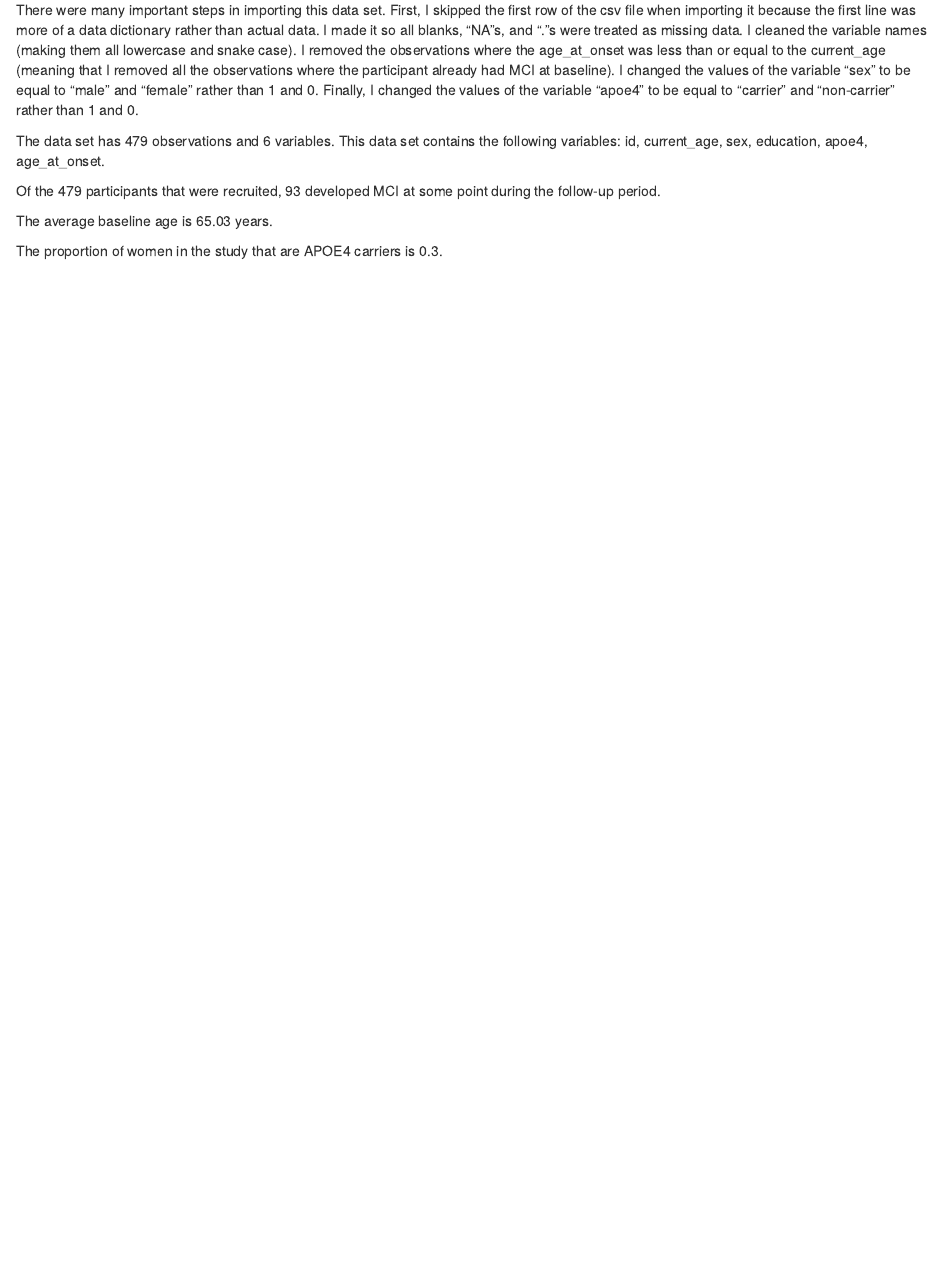
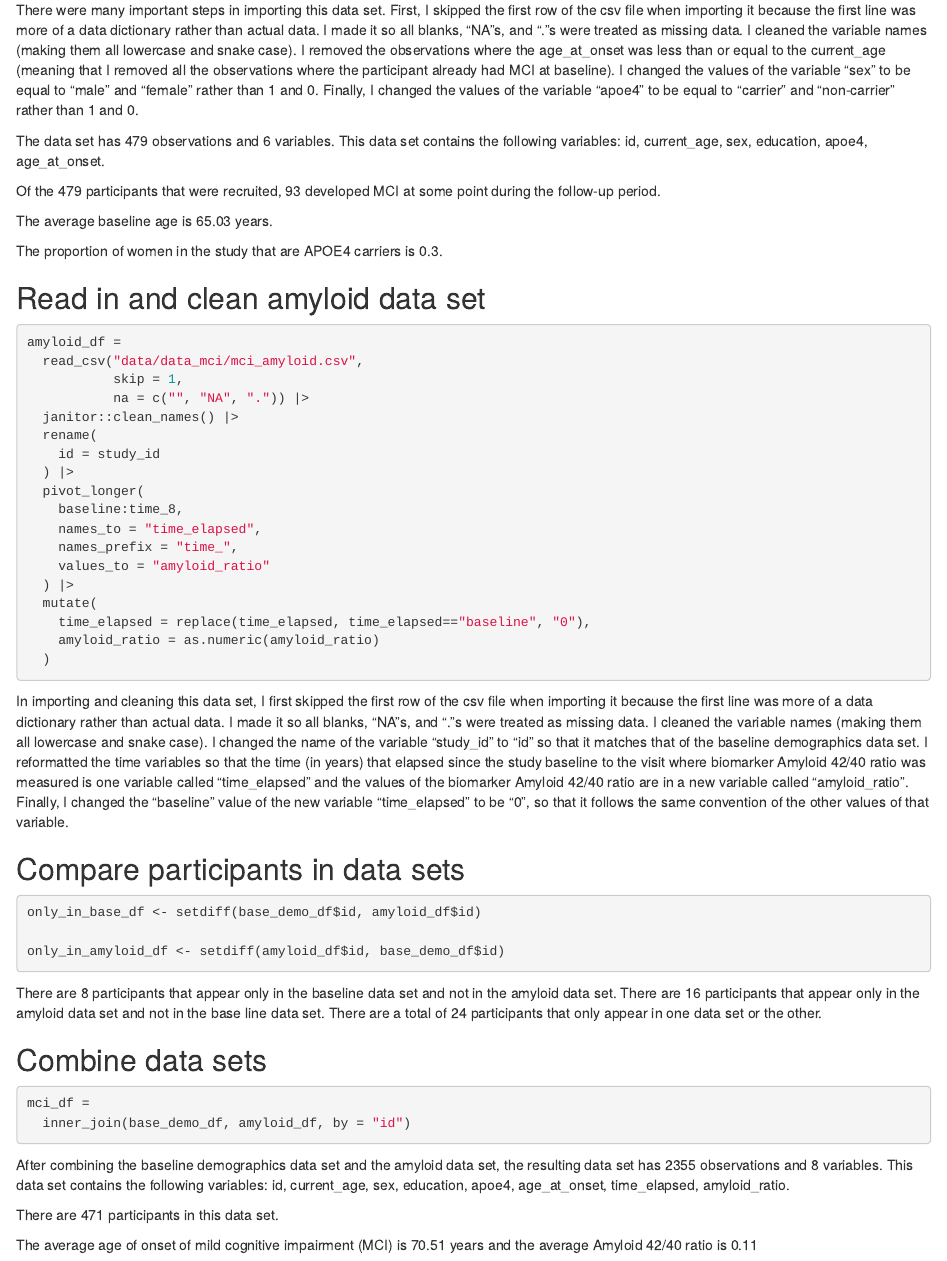
Before and after one commit to AlexaBurko/p8105_hw2_asb2338, an R Markdown document (p8105_hw2_asb2338.Rmd): the page in a window 1100 px wide, from 2480 px down. Rendered offline with R 4.5, knitr and Pandoc, with nearby package versions; column names are cleaned by a stand-in for the janitor package.

Commit message:
finishing problem 3

````diff
--- a/p8105_hw2_asb2338.Rmd
+++ b/p8105_hw2_asb2338.Rmd
@@ -163,3 +163,54 @@ The average baseline age is `r round(mean(pull(base_demo_df, current_age)),2)` y
 The proportion of women in the study that are APOE4 carriers is  `r base_demo_df |>
   filter(sex == "female") |>
   summarize(mean(apoe4 == "carrier"))`.
+
+## Read in and clean amyloid data set
+```{r message=F, warning=FALSE}
+
+amyloid_df =
+  read_csv("data/data_mci/mci_amyloid.csv",
+           skip = 1,
+           na = c("", "NA", ".")) |>
+  janitor::clean_names() |>
+  rename(
+    id = study_id
+  ) |>
+  pivot_longer(
+    baseline:time_8,
+    names_to = "time_elapsed",
+    names_prefix = "time_",
+    values_to = "amyloid_ratio"
+  ) |>
+  mutate(
+    time_elapsed = replace(time_elapsed, time_elapsed=="baseline", "0"),
+    amyloid_ratio = as.numeric(amyloid_ratio)
+  )
+
+```
+In importing and cleaning this data set, I first skipped the first row of the csv file when importing it because the first line was more of a data dictionary rather than actual data. I made it so all blanks, "NA"s, and "."s were treated as missing data. I cleaned the variable names (making them all lowercase and snake case). I changed the name of the variable "study_id" to "id" so that it matches that of the baseline demographics data set. I reformatted the time variables so that the time (in years) that elapsed since the study baseline to the visit where biomarker Amyloid 42/40 ratio was measured is one variable called "time_elapsed" and the values of the biomarker Amyloid 42/40 ratio are in a new variable called "amyloid_ratio". Finally, I changed the "baseline" value of the new variable "time_elapsed" to be "0", so that it follows the same convention of the other values of that variable.
+
+## Compare participants in data sets
+```{r}
+
+only_in_base_df <- setdiff(base_demo_df$id, amyloid_df$id)
+
+only_in_amyloid_df <- setdiff(amyloid_df$id, base_demo_df$id)
+
+```
+There are 8 participants that appear only in the baseline data set and not in the amyloid data set.
+There are 16 participants that appear only in the amyloid data set and not in the base line data set.
+There are a total of 24 participants that only appear in one data set or the other.
+
+
+## Combine data sets
+```{r}
+mci_df =
+  inner_join(base_demo_df, amyloid_df, by = "id")
+```
+After combining the baseline demographics data set and the amyloid data set, the resulting data set has `r nrow(mci_df)` observations and `r ncol(mci_df)` variables. This data set contains the following variables: `r colnames(mci_df)`.
+
+There are `r mci_df |>
+  distinct(id) |>
+  nrow()`  participants in this data set.
+
+The average age of onset of mild cognitive impairment (MCI) is `r round(mean(pull(mci_df, age_at_onset), na.rm = TRUE),2)` years and the average Amyloid 42/40 ratio is `r round(mean(pull(mci_df, amyloid_ratio), na.rm = TRUE),2)`
````
Also changed, not shown: p8105_hw2_asb2338.html.
